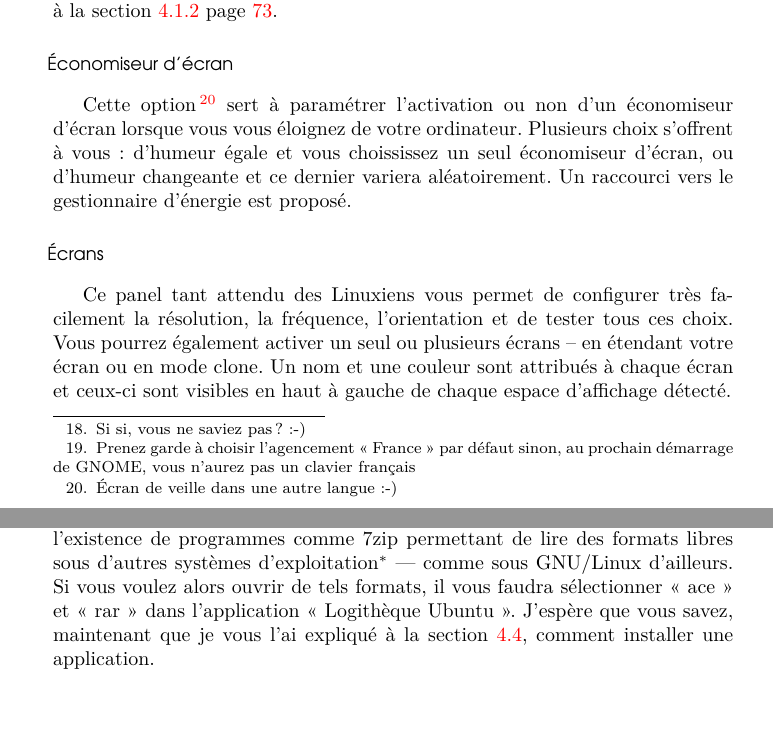
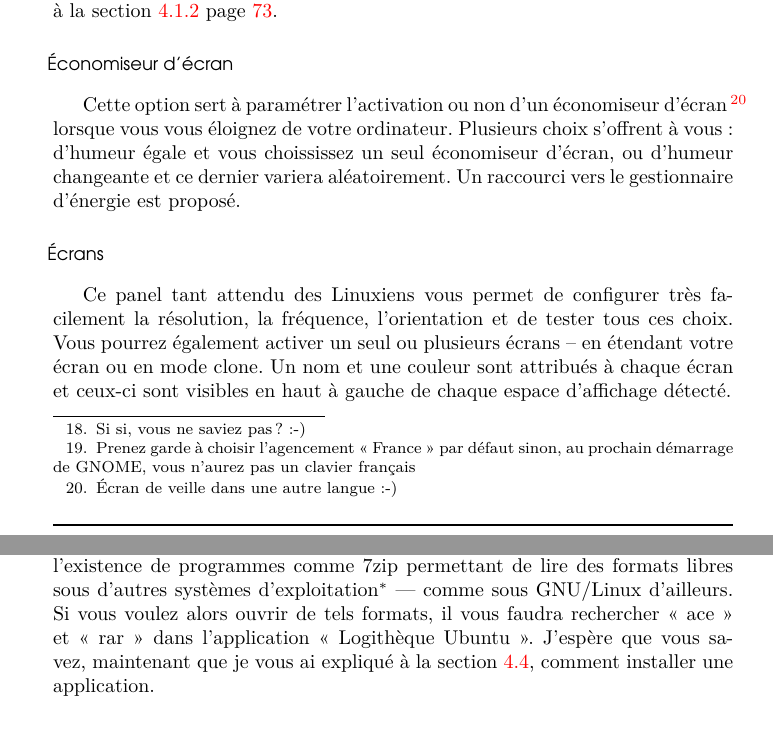
Before and after one commit to didrocks/simplecommeubuntu, a LaTeX book (maitre.tex, which reads corps/chapitre3/chapitre3.tex, corps/chapitre5/chapitre5.tex): two parts of pages 85 and 133 of 370, joined at a grey line, cut so that both start at the same text, the shorter picture padded with empty space. Compiled offline with pdfLaTeX.

Commit message:
relecture + essaie de forcer en fr

```diff
--- a/corps/chapitre3/chapitre3.tex
+++ b/corps/chapitre3/chapitre3.tex
@@ -147,7 +147,7 @@ Imaginons un cas pratique et que vous parliez Espéranto\NotePage{Si si, vous ne
 \AddIndex{Réseau}{-}{Configuration}{-}
 L'outil de configuration des connexions réseau vous permet de spécifier la façon dont votre système se connecte à d'autres ordinateurs et à l'\RefGlossaire{-}{L'Internet}{Internet}{Internet} : filaire, sans fil, par téléphone mobile\ldots{} Plus d'explications sur son utilisation à la section \ref{ConfigReseauManuelle} page \pageref{ConfigReseauManuelle}.
 \subsubsubsection{Économiseur d'écran}
-Cette option\NotePage{Écran de veille dans une autre langue :-)} sert à paramétrer l'activation ou non d'un économiseur d'écran lorsque vous vous éloignez de votre ordinateur. Plusieurs choix s'offrent à vous : d'humeur égale et vous choississez un seul économiseur d’écran, ou d'humeur changeante et ce dernier variera aléatoirement. Un raccourci vers le gestionnaire d'énergie est proposé.
+Cette option sert à paramétrer l'activation ou non d'un économiseur d'écran\NotePage{Écran de veille dans une autre langue :-)} lorsque vous vous éloignez de votre ordinateur. Plusieurs choix s'offrent à vous : d'humeur égale et vous choississez un seul économiseur d’écran, ou d'humeur changeante et ce dernier variera aléatoirement. Un raccourci vers le gestionnaire d'énergie est proposé.
 \subsubsubsection{Écrans}
 Ce panel tant attendu des Linuxiens vous permet de configurer très facilement la résolution, la fréquence, l'orientation et de tester tous ces choix. Vous pourrez également activer un seul ou plusieurs écrans -- en étendant votre écran ou en mode clone. Un nom et une couleur sont attribués à chaque écran et ceux-ci sont visibles en haut à gauche de chaque espace d'affichage détecté.
 %Un système d'enregistrement des configurations, similaire à celui qui sera décrit pour les réseaux à la section \ref{RefEnregistrementConfig} page \pageref{RefEnregistrementConfig} vous facilitera le basculement entre plusieurs groupes de paramètres.
--- a/corps/chapitre5/chapitre5.tex
+++ b/corps/chapitre5/chapitre5.tex
@@ -54,11 +54,11 @@ Je suis tout particulièrement attaché à Swfdec, qui fonctionne particulièrem
 Par défaut, Ubuntu est livré avec des polices d'écriture \AddIndex{Philosophie}{-}{Libre}{Libres}, et par conséquent, les «~fonts~» Windows ne sont pas disponibles. Les pages web ne s'affichent donc pas exactement de la même manière et vous rêvez peut-être secrètement de retrouver l'horrible «~Times New Roman~» et autres polices True Type. Pour cela, vous pouvez installer «~Microsoft Core Fonts~» également par l'application «~Logithèque Ubuntu~». Les opérations d'installation sont toujours décrites en \ref{RefInstallApp} si vous commencez à être touché par Alzheimer !
 \section{Pouvoir lire tous les types d'archives}
 Comme pour les vidéos et bien d'autres choses, les archives ont également des formats avec des licences différentes. Cela va des formats \AddIndex{Philosophie}{-}{Libre}{libres} comme le .tar.gz, le .tgz, le .zip, aux formats \RefGlossaire{Philosophie}{-}{Logiciel Propriétaire}{propriétaires} .ace, ou .rar --- ne pouvant être théoriquement utilisés que pendant un temps restreint.\\
-Comme précédemment, les formats \AddIndex{Philosophie}{-}{Libre}{libres} sont installés par défaut. Malheureusement, la plupart des utilisateurs utilisent des formats \RefGlossaire{Philosophie}{-}{Logiciel Propriétaire}{propriétaires}, malgré l'existence de programmes comme 7zip permettant de lire des formats \AddIndex{Philosophie}{-}{Libre}{libres} sous d'autres \RefGlossaire{Système}{OS}{Système d'exploitation}{systèmes d'exploitation} --- comme sous GNU/Linux d'ailleurs. Si vous voulez alors ouvrir de tels formats, il vous faudra sélectionner «~ace~» et «~rar~» dans l'application «~Logithèque Ubuntu~». J'espère que vous savez, maintenant que je vous l'ai expliqué à la section \ref{RefInstallApp}, comment installer une application.
+Comme précédemment, les formats \AddIndex{Philosophie}{-}{Libre}{libres} sont installés par défaut. Malheureusement, la plupart des utilisateurs utilisent des formats \RefGlossaire{Philosophie}{-}{Logiciel Propriétaire}{propriétaires}, malgré l'existence de programmes comme 7zip permettant de lire des formats \AddIndex{Philosophie}{-}{Libre}{libres} sous d'autres \RefGlossaire{Système}{OS}{Système d'exploitation}{systèmes d'exploitation} --- comme sous GNU/Linux d'ailleurs. Si vous voulez alors ouvrir de tels formats, il vous faudra rechercher «~ace~» et «~rar~» dans l'application «~Logithèque Ubuntu~». J'espère que vous savez, maintenant que je vous ai expliqué à la section \ref{RefInstallApp}, comment installer une application.
 \section{Pourquoi y-a-t-il un écart entre mon heure sous Ubuntu et sous Windows ?}
 \label{RefHeureNTP}
 Quoi ? Vous n'habitez pas à la même longitude que le méridien de Greenwich ? Désolé\ldots{}\\
-Trêve de plaisanteries, voici une explication : le \RefGlossaire{Système}{-}{BIOS}{BIOS} enregistre l'heure de votre machine. C'est lui le vrai maître de votre PC. Quand vous mettez à l'heure votre Ubuntu, celui-ci considère que l'heure du \RefGlossaire{Système}{-}{BIOS}{BIOS} est le temps UTC \NotePage{Temps Universel Coordonné correspondant à l'heure atomique, différent de l'heure GMT -- Greenwich Mean Time -- cf \url{http://fr.wikipedia.org/wiki/Temps_universel_coordonné} et \url{http://fr.wikipedia.org/wiki/Greenwich_Mean_Time}}. Par contre, Windows considère que l'heure du \RefGlossaire{Système}{-}{BIOS}{BIOS} est l'heure locale. Il y a donc un décalage entre les heures sous Ubuntu et sous Windows.\\Pas de solution ? Si, mais celle-ci requiert une connexion \RefGlossaire{-}{L'Internet}{Internet}{Internet} au démarrage du système. Pour que Ubuntu remette automatiquement la bonne heure à chaque démarrage : cliquez sur «~Système \FlecheDroite Administration \FlecheDroite Date et heure~». Votre mot de passe Administrateur vous sera demandé après un clic sur la petite icône avec un trousseau de clef. Vous remplacerez, dans la liste de configuration déroulante «~Manuel~» par «~Rester synchronisé avec les serveurs sur \RefGlossaire{-}{L'Internet}{Internet}{Internet}~». Le système vous informera que le support NTP\NotePage{Network Time Server est un \RefGlossaire{Réseau}{-}{Protocole}{protocole}, comme http pour le web, permettant de synchroniser des horloges} est manquant , cliquez sur «~Installer le support NTP~» comme dans la figure \ref{ImgSupportNTP} et la procédure classique d'installation se déroulera.\\
+Trêve de plaisanteries, voici une explication : le \RefGlossaire{Système}{-}{BIOS}{BIOS} enregistre l'heure de votre machine. C'est lui le vrai maître de votre PC. Quand vous mettez à l'heure votre Ubuntu, celui-ci considère que l'heure du \RefGlossaire{Système}{-}{BIOS}{BIOS} est le temps UTC \NotePage{Temps Universel Coordonné correspondant à l'heure atomique, différent de l'heure GMT -- Greenwich Mean Time -- cf \url{http://fr.wikipedia.org/wiki/Temps_universel_coordonné} et \url{http://fr.wikipedia.org/wiki/Greenwich_Mean_Time}}. Par contre, Windows considère que l'heure du \RefGlossaire{Système}{-}{BIOS}{BIOS} est l'heure locale. Il y a donc un décalage entre les heures sous Ubuntu et sous Windows.\\Pas de solution ? Si, mais celle-ci requiert une connexion \RefGlossaire{-}{L'Internet}{Internet}{Internet} au démarrage du système. Pour que Ubuntu remette automatiquement la bonne heure à chaque démarrage : cliquez sur «~Système \FlecheDroite Administration \FlecheDroite Date et heure~». Votre mot de passe Administrateur vous sera demandé après un clic sur la petite icône avec un trousseau de clef. Vous remplacerez, dans la liste de configuration déroulante «~Manuel~» par «~Rester synchronisé avec les serveurs sur \RefGlossaire{-}{L'Internet}{Internet}{Internet}~». Le système vous informera que le support NTP\NotePage{Network Time Server est un \RefGlossaire{Réseau}{-}{Protocole}{protocole}, comme http pour le web, permettant de synchroniser des horloges} est manquant, cliquez sur «~Installer le support NTP~» comme dans la figure \ref{ImgSupportNTP} et la procédure classique d'installation se déroulera.\\
 Il sera également possible de sélectionner le serveur avec lequel synchroniser votre ordinateur.\par
 \ImgCentree{6}{corps/chapitre5/img/Support_NTP.png}{Synchronisation automatique de l'horloge}{ImgSupportNTP}
 Bon, OK, à chaque démarrage, Ubuntu mettra alors l'heure du \RefGlossaire{Système}{-}{BIOS}{BIOS} à l'heure UTC. Il calculera alors en fonction de votre fuseau horaire l'heure à afficher sous votre système. Mais si vous démarrez Windows, eh bien ce dernier croira toujours que l'heure du \RefGlossaire{Système}{-}{BIOS}{BIOS} est l'heure locale ! Nous allons remédier à cela : démarrez Windows\NotePage{Je ne le répéterai pas deux fois ;-)}. L'explication est pour Windows XP, mais selon votre version, cela ne doit pas trop différer. Cliquez-droit sur l'horloge, puis «~Ajuster la date/l'heure~». Choisissez le troisième onglet «~Temps \RefGlossaire{-}{L'Internet}{Internet}{Internet}~» et cocher la case «~Rester Synchronisé avec les serveurs sur \RefGlossaire{-}{L'Internet}{Internet}{Internet}~». Il ne reste plus qu'à cliquer sur «~OK~», puis d'accepter le remplacement du fichier \Chemin{/etc/netp.conf} et voilà, problème résolu !
```
Also changed, not shown: intro/remerciements/remerciements.tex (+1 -1 lines), maitre.tex (+1 -0 lines), 1 other file.
